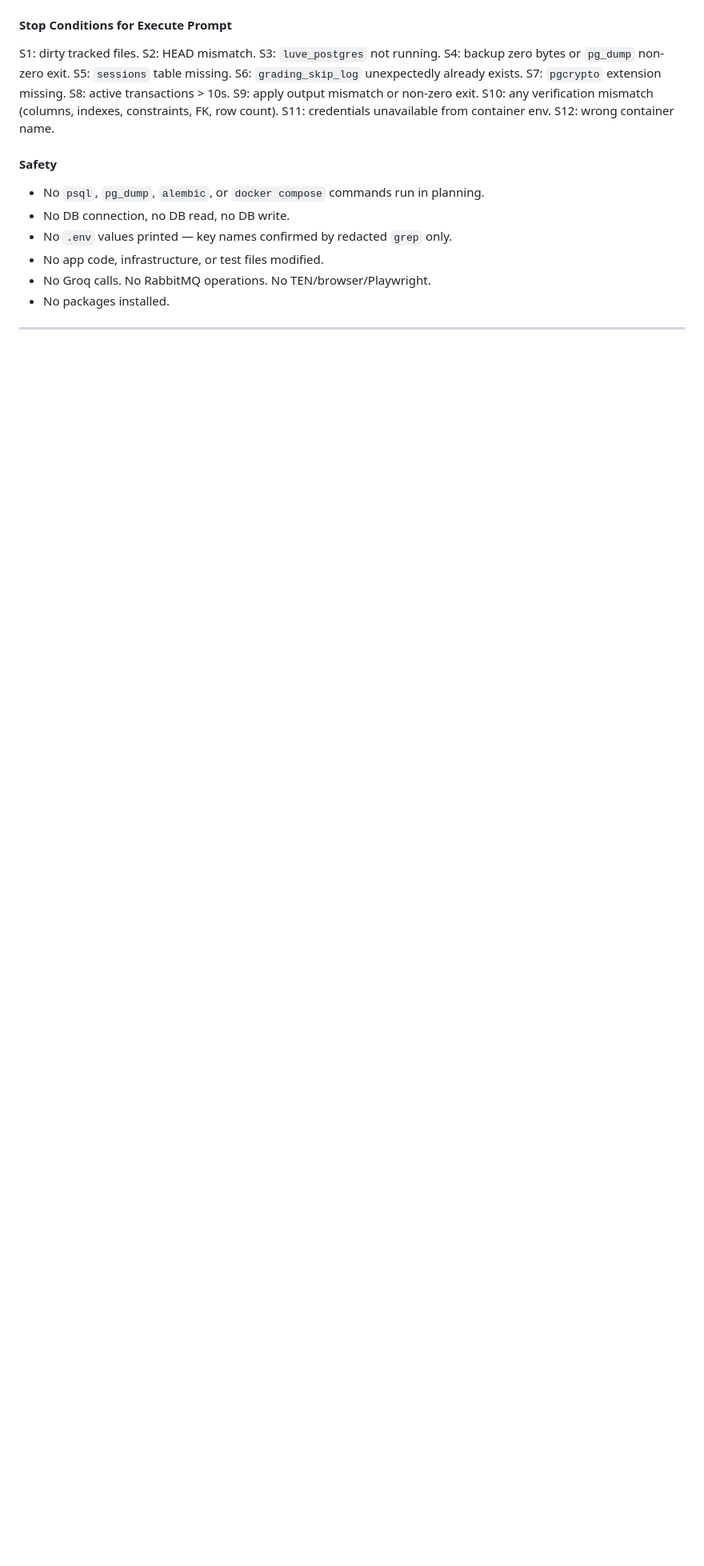
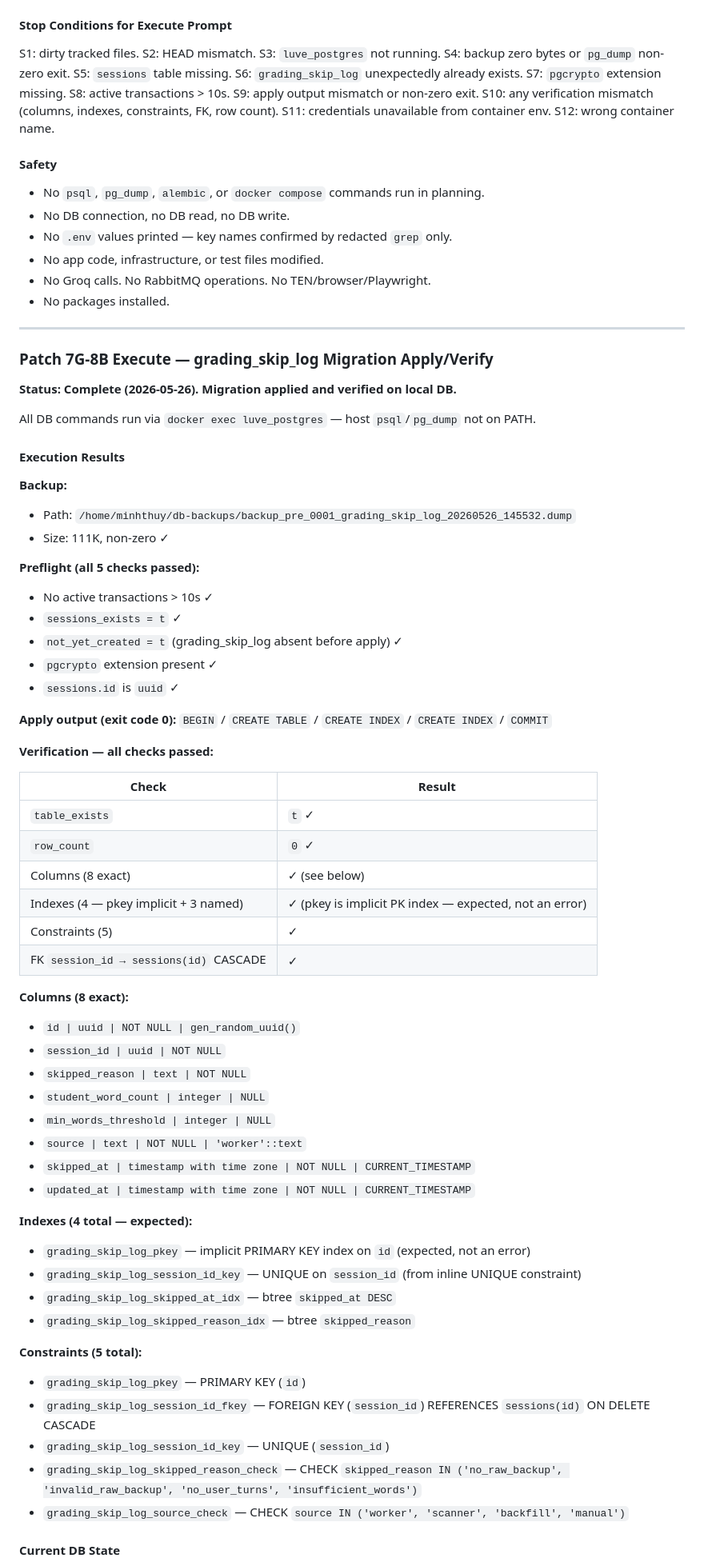
Before and after one commit to montyfinn/luve, a Markdown page: docs/ai/PROJECT_STATE.md, the part around one of its changes. Shown at 80% size. GitHub-like rendering; blank space fills up the shorter version.

```diff
--- a/docs/ai/PROJECT_STATE.md
+++ b/docs/ai/PROJECT_STATE.md
@@ -1598,3 +1599,60 @@ S1: dirty tracked files. S2: HEAD mismatch. S3: `luve_postgres` not running. S4:
 
 ---
 
+### Patch 7G-8B Execute — grading_skip_log Migration Apply/Verify
+
+**Status: Complete (2026-05-26). Migration applied and verified on local DB.**
+
+All DB commands run via `docker exec luve_postgres` — host `psql`/`pg_dump` not on PATH.
+
+#### Execution Results
+
+**Backup:**
+* Path: `/home/minhthuy/db-backups/backup_pre_0001_grading_skip_log_20260526_145532.dump`
+* Size: 111K, non-zero ✓
+
+**Preflight (all 5 checks passed):**
+* No active transactions > 10s ✓
+* `sessions_exists = t` ✓
+* `not_yet_created = t` (grading_skip_log absent before apply) ✓
+* `pgcrypto` extension present ✓
+* `sessions.id` is `uuid` ✓
+
+**Apply output (exit code 0):** `BEGIN` / `CREATE TABLE` / `CREATE INDEX` / `CREATE INDEX` / `COMMIT`
+
+**Verification — all checks passed:**
+
+| Check | Result |
+|---|---|
+| `table_exists` | `t` ✓ |
+| `row_count` | `0` ✓ |
+| Columns (8 exact) | ✓ (see below) |
+| Indexes (4 — pkey implicit + 3 named) | ✓ (pkey is implicit PK index — expected, not an error) |
+| Constraints (5) | ✓ |
+| FK `session_id → sessions(id)` CASCADE | ✓ |
+
+**Columns (8 exact):**
+* `id | uuid | NOT NULL | gen_random_uuid()`
+* `session_id | uuid | NOT NULL`
+* `skipped_reason | text | NOT NULL`
+* `student_word_count | integer | NULL`
+* `min_words_threshold | integer | NULL`
+* `source | text | NOT NULL | 'worker'::text`
+* `skipped_at | timestamp with time zone | NOT NULL | CURRENT_TIMESTAMP`
+* `updated_at | timestamp with time zone | NOT NULL | CURRENT_TIMESTAMP`
+
+**Indexes (4 total — expected):**
+* `grading_skip_log_pkey` — implicit PRIMARY KEY index on `id` (expected, not an error)
+* `grading_skip_log_session_id_key` — UNIQUE on `session_id` (from inline UNIQUE constraint)
+* `grading_skip_log_skipped_at_idx` — btree `skipped_at DESC`
+* `grading_skip_log_skipped_reason_idx` — btree `skipped_reason`
+
+**Constraints (5 total):**
+* `grading_skip_log_pkey` — PRIMARY KEY (`id`)
+* `grading_skip_log_session_id_fkey` — FOREIGN KEY (`session_id`) REFERENCES `sessions(id)` ON DELETE CASCADE
+* `grading_skip_log_session_id_key` — UNIQUE (`session_id`)
+* `grading_skip_log_skipped_reason_check` — CHECK `skipped_reason IN ('no_raw_backup', 'invalid_raw_backup', 'no_user_turns', 'insufficient_words')`
+* `grading_skip_log_source_check` — CHECK `source IN ('worker', 'scanner', 'backfill', 'manual')`
+
+#### Current DB State
+
```
Also changed, not shown: other parts of docs/ai/PROJECT_STATE.md (+25 -12 lines), docs/ai/NEXT_TASK.md (+75 -36 lines).
